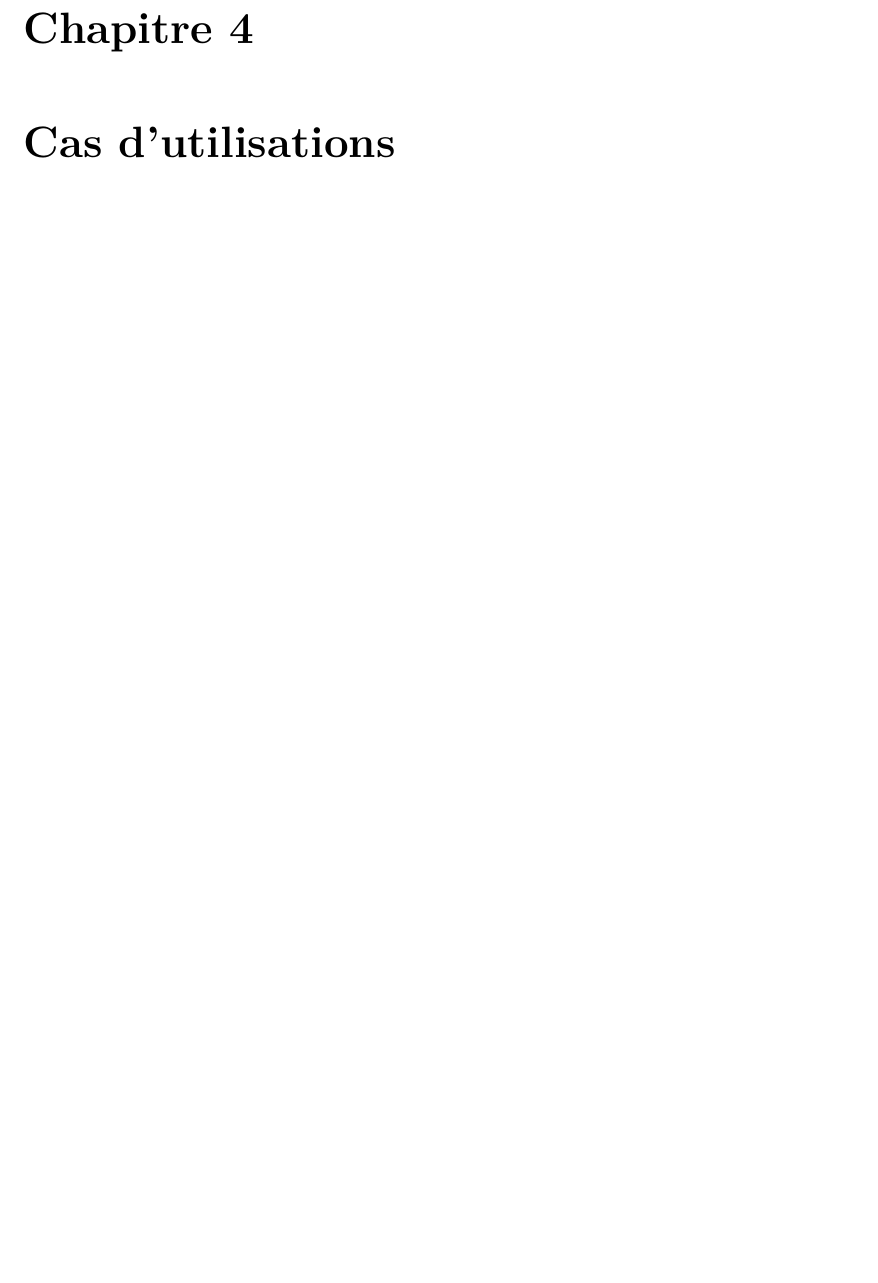
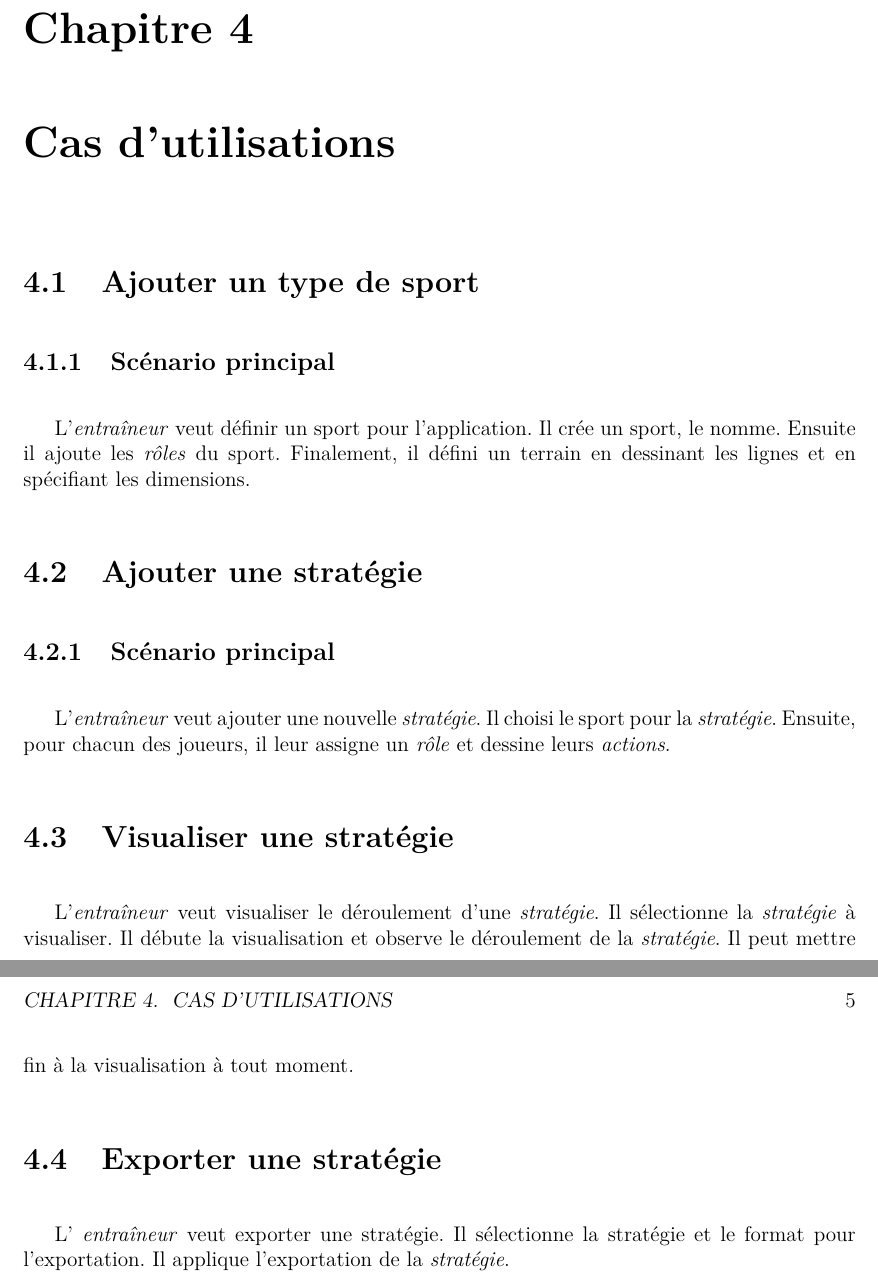
Before and after one commit to agingrasc/glo2004, a LaTeX thesis (rapport/rapport.tex, which reads rapport/tex/cas_utilisation.tex): part of page 9 of 11 before the commit and two parts of pages 10 and 11 of 13 after it, the two joined at a grey line, cut so that both start at the same text, the shorter picture padded with empty space. Compiled offline with pdfLaTeX.

Commit message:
premier jet, style bref de quelques use case

```diff
--- a/rapport/tex/cas_utilisation.tex
+++ b/rapport/tex/cas_utilisation.tex
@@ -4,3 +4,39 @@
 
 \chapter{Cas d'utilisations}
 \label{s:cas_utilisation}
+
+\section{Ajouter un type de sport}
+\label{sec:ajouter_un_type_de_sport}
+
+\subsection{Sc\'enario principal}
+\label{sub:sc'enario_principal}
+
+L'\textit{entra\^ineur} veut définir un sport pour l'application.
+Il cr\'ee un sport, le nomme.
+Ensuite il ajoute les \textit{r\^oles} du sport.
+Finalement, il d\'efini un terrain en dessinant les lignes et en sp\'ecifiant les dimensions.
+
+\section{Ajouter une stratégie}
+\label{sec:ajouter_une_strategie}
+
+\subsection{Sc\'enario principal}
+\label{sub:sc'enario_principal}
+
+L'\textit{entraîneur} veut ajouter une nouvelle \textit{stratégie}.
+Il choisi le sport pour la \textit{strat\'egie}.
+Ensuite, pour chacun des joueurs, il leur assigne un \textit{r\^ole} et dessine leurs \textit{actions}.
+
+\section{Visualiser une stratégie}
+\label{sec:visualiser_une_strategie}
+
+L'\textit{entra\^ineur} veut visualiser le d\'eroulement d'une \textit{strat\'egie}.
+Il s\'electionne la \textit{strat\'egie} \`a visualiser.
+Il d\'ebute la visualisation et observe le d\'eroulement de la \textit{strat\'egie}.
+Il peut mettre fin \`a la visualisation \`a tout moment.
+
+\section{Exporter une stratégie}
+\label{sec:exporter_une_strategie}
+
+L' \textit{entra\^ineur} veut exporter une strat\'egie.
+Il s\'electionne la strat\'egie et le format pour l'exportation.
+Il applique l'exportation de la \textit{strat\'egie}.
```
Also changed, not shown: rapport/tex/annexe/glossaire.tex (+10 -8 lines).
